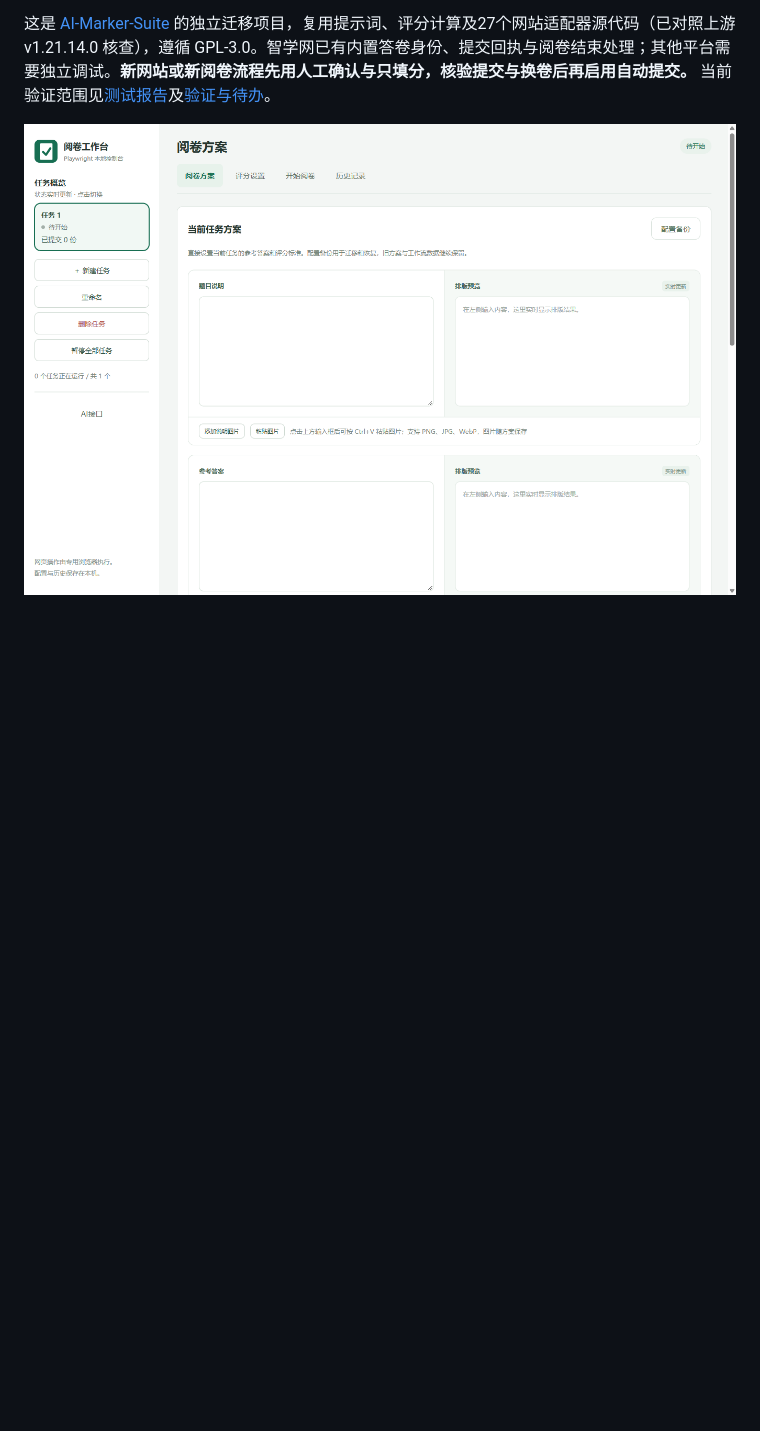
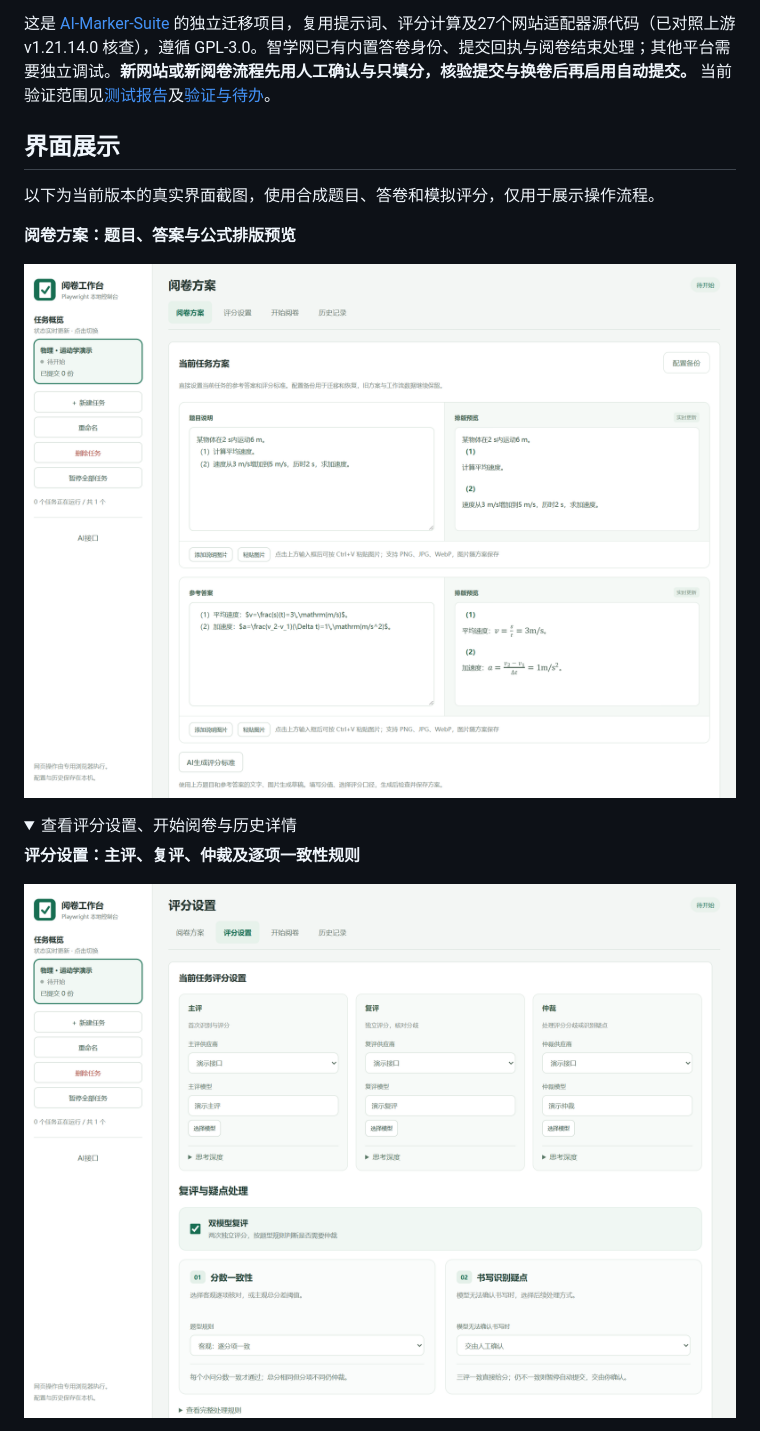
Before and after one commit to shimingzhi0017/AI-Marker-Playwright, a Markdown page: README.md, the part around one of its changes. Drawn GitHub-style; pictures changed too: docs/scoring-settings.png (added), docs/workbench.png; folded sections open; blank space fills up the shorter version.

```diff
--- a/README.md
+++ b/README.md
@@ -25,4 +25,18 @@ EXE未签名，部分Windows应用控制策略可能阻止运行，可使用便
 
 这是 [AI-Marker-Suite](https://github.com/five-plus-one/AI-Marker-Suite) 的独立迁移项目，复用提示词、评分计算及27个网站适配器源代码（已对照上游 v1.21.14.0 核查），遵循 GPL-3.0。智学网已有内置答卷身份、提交回执与阅卷结束处理；其他平台需要独立调试。**新网站或新阅卷流程先用人工确认与只填分，核验提交与换卷后再启用自动提交。** 当前验证范围见[测试报告](测试报告.md)及[验证与待办](验证与待办.md)。
 
-![阅卷工作台](docs/workbench.png)
+## 界面展示
+
+以下为当前版本的真实界面截图，使用合成题目、答卷和模拟评分，仅用于展示操作流程。
+
+**阅卷方案：题目、答案与公式排版预览**
+
+![阅卷方案与公式预览](docs/workbench.png)
+
+<details>
+<summary>查看评分设置、开始阅卷与历史详情</summary>
+
+**评分设置：主评、复评、仲裁及逐项一致性规则**
+
+![单双评与仲裁设置](docs/scoring-settings.png)
+
```
Also changed, not shown: other parts of README.md (+9 -0 lines), docs/grading.png (added), docs/history-details.png (added).
